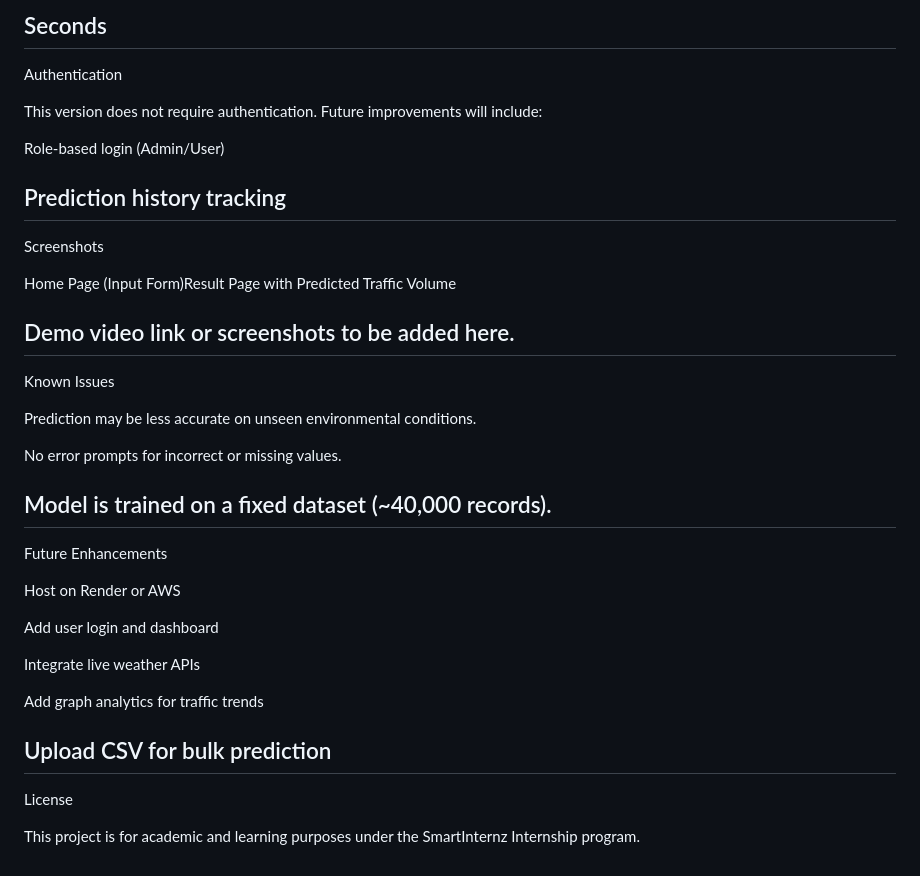
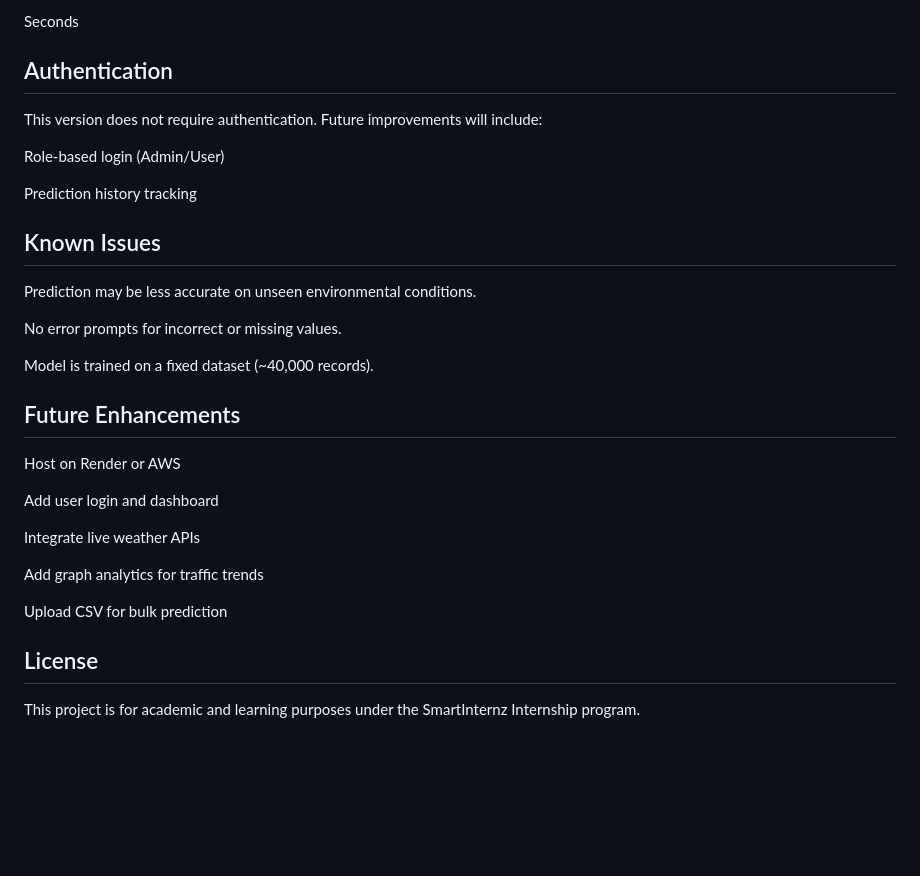
Before and after one commit to kaushhreddy/TrafficTelligence, a Markdown page: README.md, the part around the change printed below. GitHub-like rendering; blank space fills up the shorter version.

```diff
--- a/README.md
+++ b/README.md
@@ -113,31 +113,25 @@ Hour
 Minuts
 
 Seconds
--------------------------------------------------------------------------
+
 Authentication
-
+-------------------------------------------------------------------
 This version does not require authentication. Future improvements will include:
 
 Role-based login (Admin/User)
 
 Prediction history tracking
--------------------------------------------------------------------------
-Screenshots
 
-Home Page (Input Form)Result Page with Predicted Traffic Volume
-
-Demo video link or screenshots to be added here.
--------------------------------------------------------------------------
 Known Issues
-
+---------------------------------------------------------------
 Prediction may be less accurate on unseen environmental conditions.
 
 No error prompts for incorrect or missing values.
 
 Model is trained on a fixed dataset (~40,000 records).
--------------------------------------------------------------------------
+
 Future Enhancements
-
+-------------------------------------------------------------
 Host on Render or AWS
 
 Add user login and dashboard
@@ -147,7 +141,7 @@ Integrate live weather APIs
 Add graph analytics for traffic trends
 
 Upload CSV for bulk prediction
----------------------------------------------------------------------------
+
 License
-
+-----------------------------------------------------------
 This project is for academic and learning purposes under the SmartInternz Internship program.
```
Also changed, not shown: other parts of README.md (+18 -18 lines).
